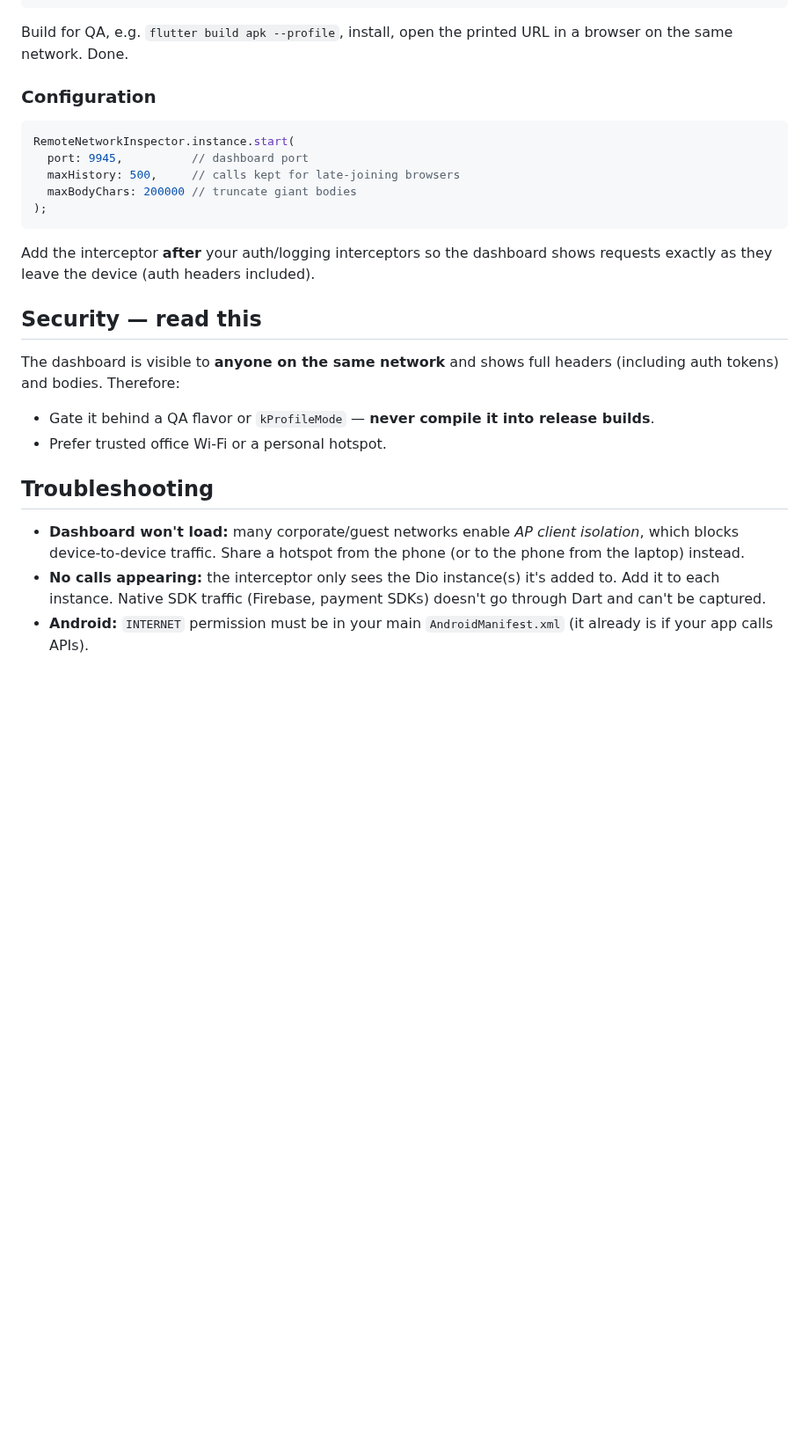
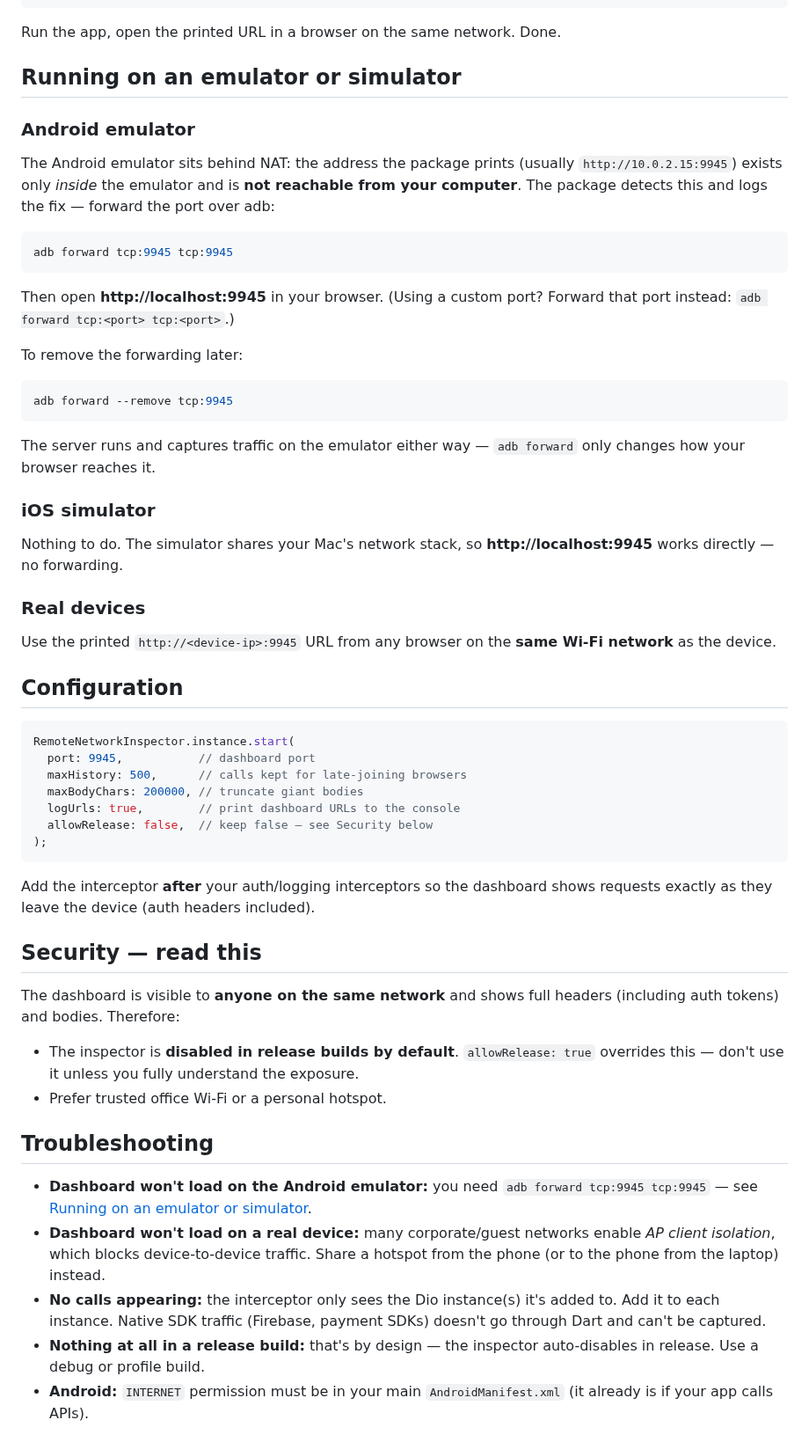
Before and after one commit to afaq35202/remote_network_inspector, a Markdown page: README.md, the part around one of its changes. Shown at 88% size. Drawn GitHub-style; blank space fills up the shorter version.

````diff
--- a/README.md
+++ b/README.md
@@ -50,15 +66,45 @@ if (kProfileMode) { // or your own QA-flavor flag
 }
 ```
 
-Build for QA, e.g. `flutter build apk --profile`, install, open the printed URL in a browser on the same network. Done.
+Run the app, open the printed URL in a browser on the same network. Done.
 
-### Configuration
+## Running on an emulator or simulator
+
+### Android emulator
+
+The Android emulator sits behind NAT: the address the package prints (usually `http://10.0.2.15:9945`) exists only *inside* the emulator and is **not reachable from your computer**. The package detects this and logs the fix — forward the port over adb:
+
+```bash
+adb forward tcp:9945 tcp:9945
+```
+
+Then open **http://localhost:9945** in your browser. (Using a custom port? Forward that port instead: `adb forward tcp:<port> tcp:<port>`.)
+
+To remove the forwarding later:
+
+```bash
+adb forward --remove tcp:9945
+```
+
+The server runs and captures traffic on the emulator either way — `adb forward` only changes how your browser reaches it.
+
+### iOS simulator
+
+Nothing to do. The simulator shares your Mac's network stack, so **http://localhost:9945** works directly — no forwarding.
+
+### Real devices
+
+Use the printed `http://<device-ip>:9945` URL from any browser on the **same Wi-Fi network** as the device.
+
+## Configuration
 
 ```dart
 RemoteNetworkInspector.instance.start(
-  port: 9945,          // dashboard port
-  maxHistory: 500,     // calls kept for late-joining browsers
-  maxBodyChars: 200000 // truncate giant bodies
+  port: 9945,           // dashboard port
+  maxHistory: 500,      // calls kept for late-joining browsers
+  maxBodyChars: 200000, // truncate giant bodies
+  logUrls: true,        // print dashboard URLs to the console
+  allowRelease: false,  // keep false — see Security below
 );
 ```
 
@@ -68,13 +114,15 @@ Add the interceptor **after** your auth/logging interceptors so the dashboard sh
 
 The dashboard is visible to **anyone on the same network** and shows full headers (including auth tokens) and bodies. Therefore:
 
-- Gate it behind a QA flavor or `kProfileMode` — **never compile it into release builds**.
+- The inspector is **disabled in release builds by default**. `allowRelease: true` overrides this — don't use it unless you fully understand the exposure.
 - Prefer trusted office Wi-Fi or a personal hotspot.
 
 ## Troubleshooting
 
-- **Dashboard won't load:** many corporate/guest networks enable *AP client isolation*, which blocks device-to-device traffic. Share a hotspot from the phone (or to the phone from the laptop) instead.
+- **Dashboard won't load on the Android emulator:** you need `adb forward tcp:9945 tcp:9945` — see [Running on an emulator or simulator](#running-on-an-emulator-or-simulator).
+- **Dashboard won't load on a real device:** many corporate/guest networks enable *AP client isolation*, which blocks device-to-device traffic. Share a hotspot from the phone (or to the phone from the laptop) instead.
 - **No calls appearing:** the interceptor only sees the Dio instance(s) it's added to. Add it to each instance. Native SDK traffic (Firebase, payment SDKs) doesn't go through Dart and can't be captured.
+- **Nothing at all in a release build:** that's by design — the inspector auto-disables in release. Use a debug or profile build.
 - **Android:** `INTERNET` permission must be in your main `AndroidManifest.xml` (it already is if your app calls APIs).
 
 ## Roadmap
````
Also changed, not shown: other parts of README.md (+30 -14 lines), CHANGELOG.md (+15 -0 lines), doc/demo.gif, 5 other files.
